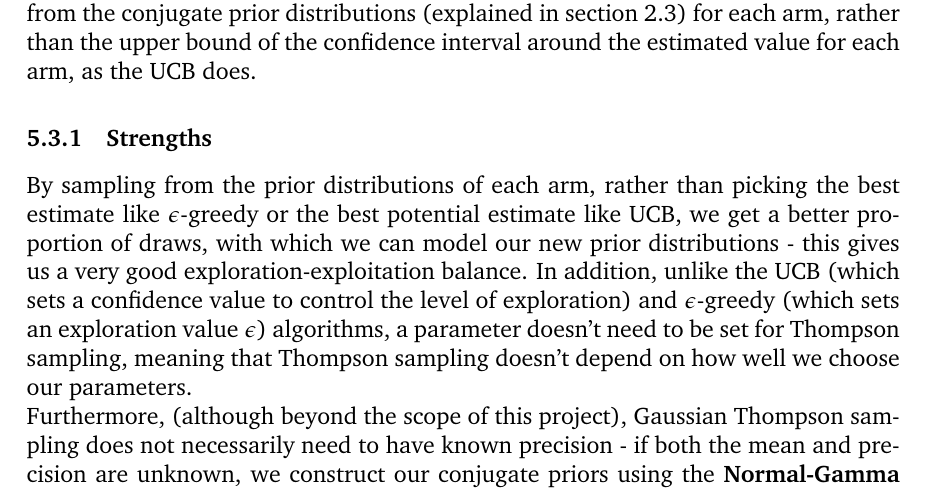
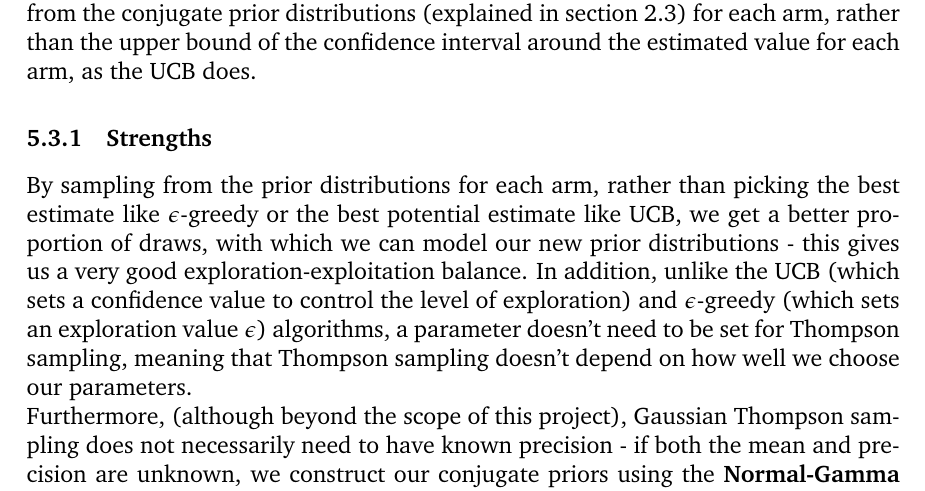
Before and after one commit to ShivamAmratlalPatel/M2RGroupProject, a LaTeX document (report/coursework.tex, which reads report/Strengths_&_Weaknesses.tex): part of page 17 of 24, cut so that both start at the same text. Compiled offline with pdfLaTeX.

Commit message:
Updates from Overleaf

```diff
--- a/report/Strengths_&_Weaknesses.tex
+++ b/report/Strengths_&_Weaknesses.tex
@@ -52,7 +52,7 @@ Similar to the Upper Confidence Bound (UCB) algorithm above, Thompson Sampling c
 Unlike the UCB algorithm, however, the 'highest estimates' in this case depend on the best \textbf{sample} from the conjugate prior distributions (explained in section 2.3) for each arm, rather than the upper bound of the confidence interval around the estimated value for each arm, as the UCB does.
 
 \subsubsection{Strengths}
-By sampling from the prior distributions of each arm, rather than picking the best estimate like $\epsilon$-greedy or the best potential estimate like UCB, we get a better proportion of draws, with which we can model our new prior distributions - this gives us a very good exploration-exploitation balance.
+By sampling from the prior distributions for each arm, rather than picking the best estimate like $\epsilon$-greedy or the best potential estimate like UCB, we get a better proportion of draws, with which we can model our new prior distributions - this gives us a very good exploration-exploitation balance.
 In addition, unlike the UCB (which sets a confidence value to control the level of exploration) and $\epsilon$-greedy (which sets an exploration value $\epsilon$) algorithms, a parameter doesn't need to be set for Thompson sampling, meaning that Thompson sampling doesn't depend on how well we choose our parameters.
 
 Furthermore, (although beyond the scope of this project), Gaussian Thompson sampling does not necessarily need to have known precision - if both the mean and precision are unknown, we construct our conjugate priors using the \textbf{Normal-Gamma} distribution, with four parameters.
```
